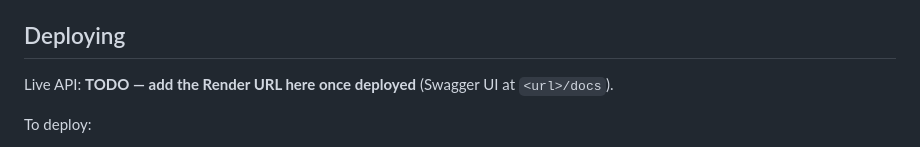
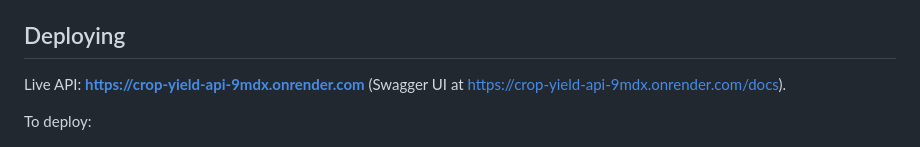
Before and after one commit to Aadeleye11/M4ML-Summative, a Markdown page: README.md, the part around the change. Drawn GitHub-style.

Commit message:
Update README.md with live API URL for deployment

```diff
--- a/README.md
+++ b/README.md
@@ -39,7 +39,7 @@ Then open http://127.0.0.1:8000/docs for the Swagger UI.
 
 ## Deploying
 
-Live API: **TODO — add the Render URL here once deployed** (Swagger UI at `<url>/docs`).
+Live API: **https://crop-yield-api-9mdx.onrender.com** (Swagger UI at https://crop-yield-api-9mdx.onrender.com/docs).
 
 To deploy:
 
```
